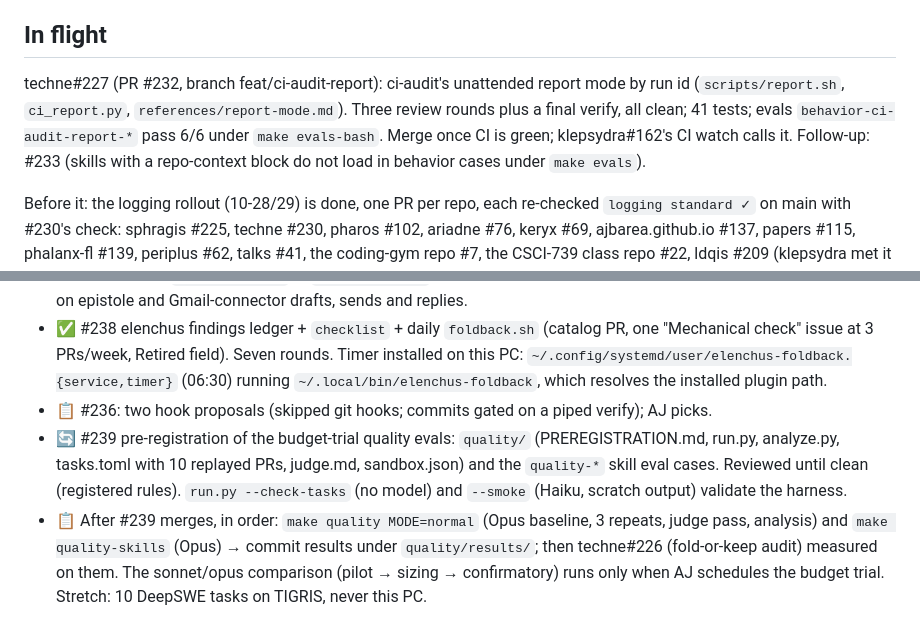
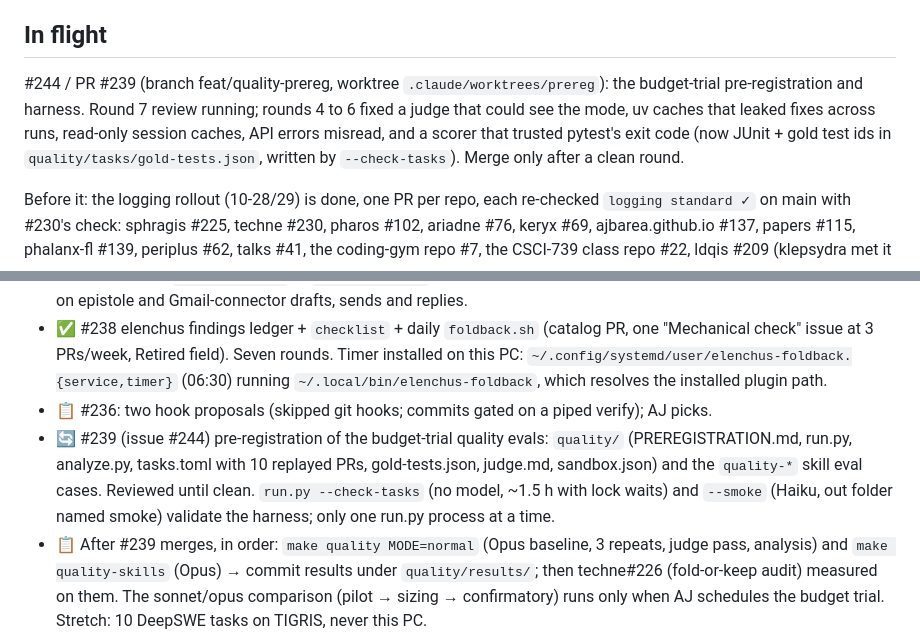
Before and after one commit to ajbarea/techne, a Markdown page: IMPL.md, 2 parts joined by grey strips. Drawn GitHub-style.

Commit message:
docs(impl): resume state for the quality-evals work

```diff
--- a/IMPL.md
+++ b/IMPL.md
@@ -6,11 +6,11 @@ moves to its dated Shipped log. Over ~50 lines means something referential crept
 
 ## In flight
 
-techne#227 (PR #232, branch feat/ci-audit-report): ci-audit's unattended report mode by run id
-(`scripts/report.sh`, `ci_report.py`, `references/report-mode.md`). Three review rounds plus a
-final verify, all clean; 41 tests; evals `behavior-ci-audit-report-*` pass 6/6 under
-`make evals-bash`. Merge once CI is green; klepsydra#162's CI watch calls it. Follow-up: #233
-(skills with a repo-context block do not load in behavior cases under `make evals`).
+#244 / PR #239 (branch feat/quality-prereg, worktree `.claude/worktrees/prereg`): the
+budget-trial pre-registration and harness. Round 7 review running; rounds 4 to 6 fixed a judge
+that could see the mode, uv caches that leaked fixes across runs, read-only session caches,
+API errors misread, and a scorer that trusted pytest's exit code (now JUnit + gold test ids in
+`quality/tasks/gold-tests.json`, written by `--check-tasks`). Merge only after a clean round.
 
 Before it: the logging rollout (10-28/29) is done, one PR per repo, each re-checked `logging standard ✓`
 on main with #230's check: sphragis #225, techne #230, pharos #102, ariadne #76, keryx #69,
@@ -37,10 +37,11 @@ to mark as a false positive in the dashboard. Same for ariadne incident 39247473
   this PC: `~/.config/systemd/user/elenchus-foldback.{service,timer}` (06:30) running
   `~/.local/bin/elenchus-foldback`, which resolves the installed plugin path.
 - 📋 #236: two hook proposals (skipped git hooks; commits gated on a piped verify); AJ picks.
-- 🔄 #239 pre-registration of the budget-trial quality evals: `quality/` (PREREGISTRATION.md,
-  run.py, analyze.py, tasks.toml with 10 replayed PRs, judge.md, sandbox.json) and the
-  `quality-*` skill eval cases. Reviewed until clean (registered rules). `run.py
-  --check-tasks` (no model) and `--smoke` (Haiku, scratch output) validate the harness.
+- 🔄 #239 (issue #244) pre-registration of the budget-trial quality evals: `quality/`
+  (PREREGISTRATION.md, run.py, analyze.py, tasks.toml with 10 replayed PRs, gold-tests.json,
+  judge.md, sandbox.json) and the `quality-*` skill eval cases. Reviewed until clean.
+  `run.py --check-tasks` (no model, ~1.5 h with lock waits) and `--smoke` (Haiku, out
+  folder named smoke) validate the harness; only one run.py process at a time.
 - 📋 After #239 merges, in order: `make quality MODE=normal` (Opus baseline, 3 repeats,
   judge pass, analysis) and `make quality-skills` (Opus) → commit results under
   `quality/results/`; then techne#226 (fold-or-keep audit) measured on them. The
```
